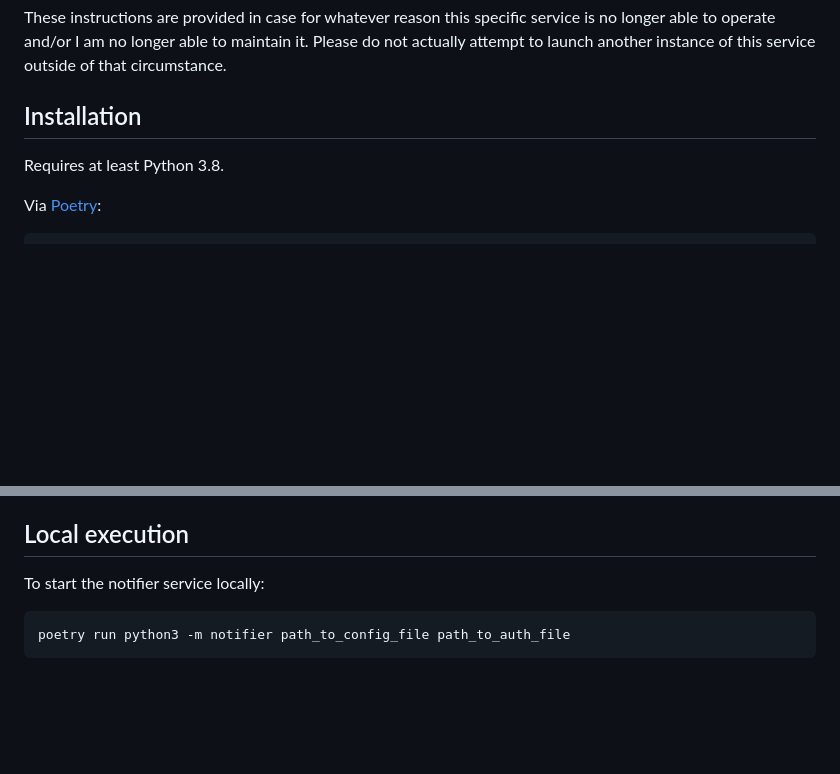
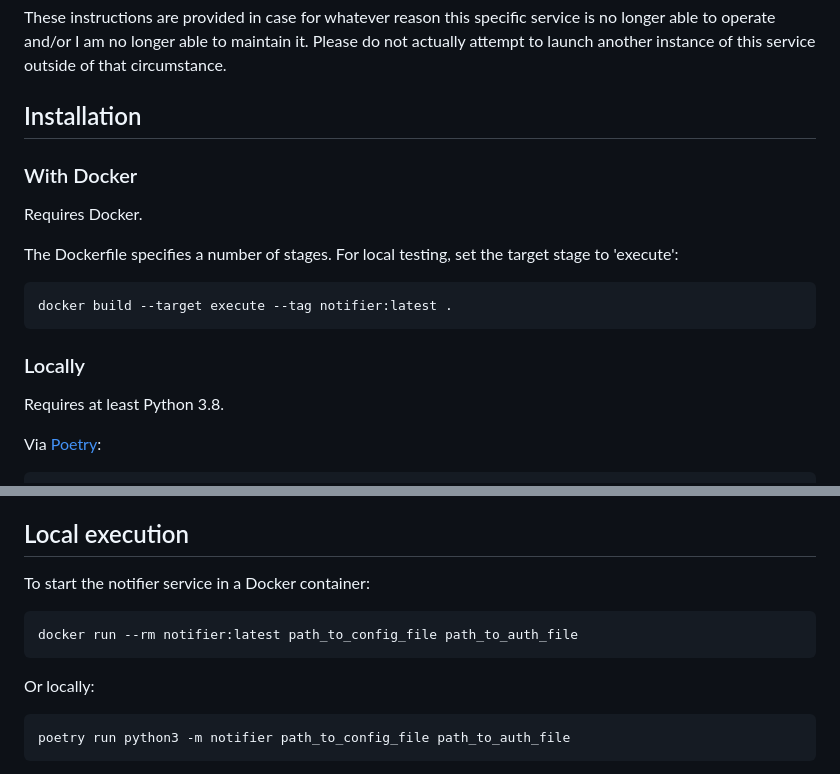
Before and after one commit to croque-scp/notifier, a Markdown page: README.md, 2 parts joined by grey strips. Rendered like a GitHub page; blank space fills up the shorter version.

Commit message:
Update setup instructions for Docker

````diff
--- a/README.md
+++ b/README.md
@@ -16,6 +16,18 @@ it. Please do not actually attempt to launch another instance of this
 service outside of that circumstance.
 
 ## Installation
+
+### With Docker
+
+Requires Docker.
+
+The Dockerfile specifies a number of stages. For local testing, set the target stage to 'execute':
+
+```shell
+docker build --target execute --tag notifier:latest .
+```
+
+### Locally
 
 Requires at least Python 3.8.
 
@@ -44,7 +56,13 @@ instructions.
 
 ## Local execution
 
-To start the notifier service locally:
+To start the notifier service in a Docker container:
+
+```shell
+docker run --rm notifier:latest path_to_config_file path_to_auth_file
+```
+
+Or locally:
 
 ```shell
 poetry run python3 -m notifier path_to_config_file path_to_auth_file
````
Also changed, not shown: 1 other file.
